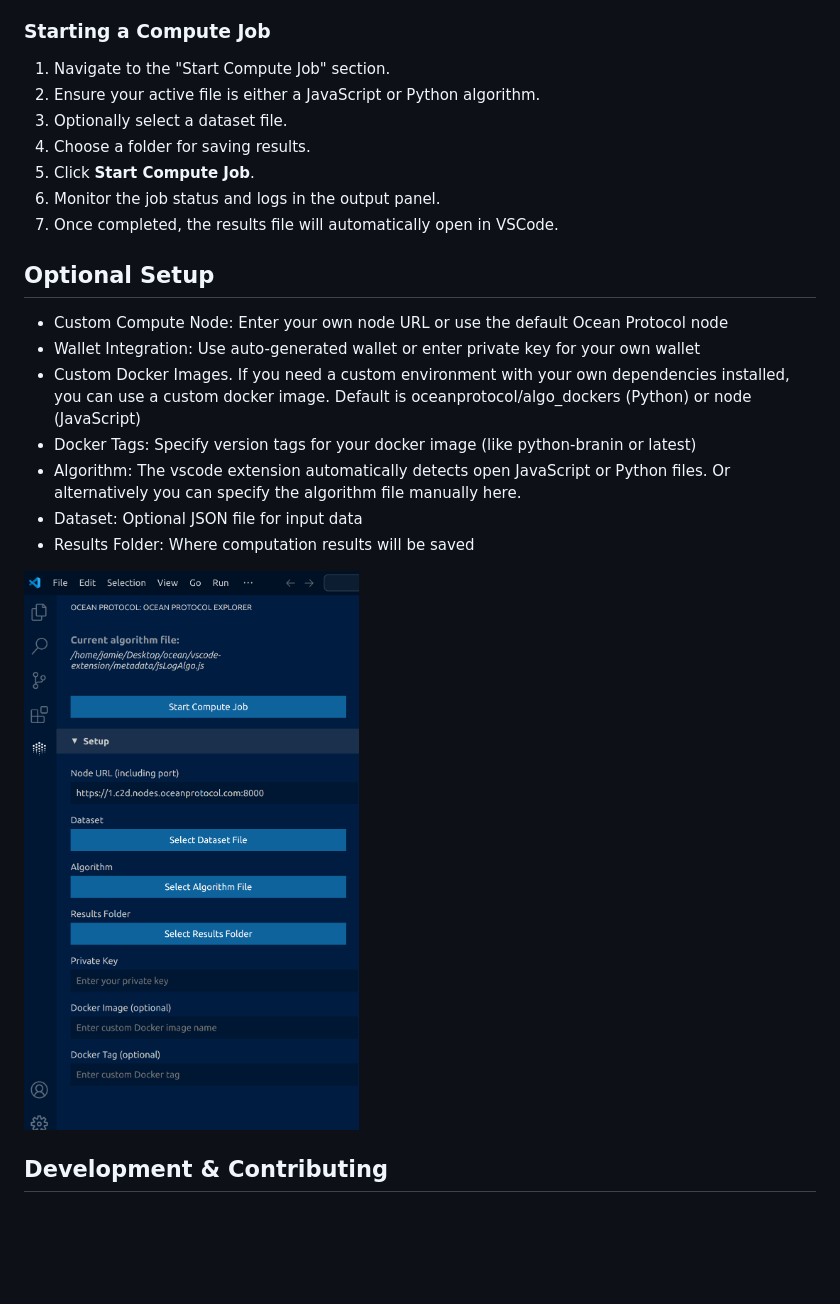
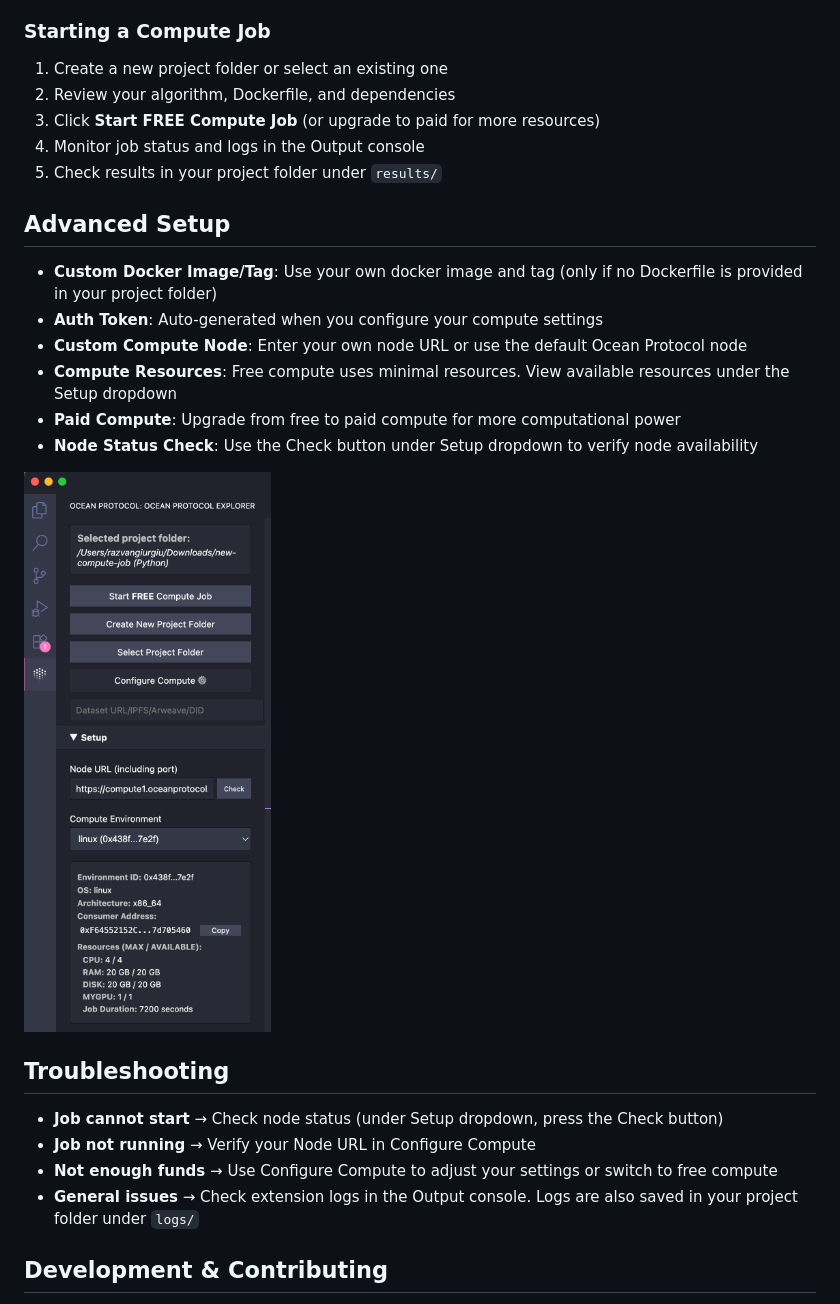
Before and after one commit to oceanprotocol/vscode-extension, a Markdown page: README.md, the part around the change printed below. Rendered like a GitHub page; pictures changed too: screenshots/setup-screenshot.png; blank space fills up the shorter version.

```diff
--- a/README.md
+++ b/README.md
@@ -48,25 +58,29 @@ The extension adds a dedicated Ocean Protocol section to the activity bar. Here
 
 ### Starting a Compute Job
 
-1. Navigate to the "Start Compute Job" section.
-2. Ensure your active file is either a JavaScript or Python algorithm.
-3. Optionally select a dataset file.
-4. Choose a folder for saving results.
-5. Click **Start Compute Job**.
-6. Monitor the job status and logs in the output panel.
-7. Once completed, the results file will automatically open in VSCode.
+1. Create a new project folder or select an existing one
+2. Review your algorithm, Dockerfile, and dependencies
+3. Click **Start FREE Compute Job** (or upgrade to paid for more resources)
+4. Monitor job status and logs in the Output console
+5. Check results in your project folder under `results/`
 
-## Optional Setup
+## Advanced Setup
 
-- Custom Compute Node: Enter your own node URL or use the default Ocean Protocol node
-- Wallet Integration: Use auto-generated wallet or enter private key for your own wallet
-- Custom Docker Images. If you need a custom environment with your own dependencies installed, you can use a custom docker image. Default is oceanprotocol/algo_dockers (Python) or node (JavaScript)
-- Docker Tags: Specify version tags for your docker image (like python-branin or latest)
-- Algorithm: The vscode extension automatically detects open JavaScript or Python files. Or alternatively you can specify the algorithm file manually here.
-- Dataset: Optional JSON file for input data
-- Results Folder: Where computation results will be saved
+- **Custom Docker Image/Tag**: Use your own docker image and tag (only if no Dockerfile is provided in your project folder)
+- **Auth Token**: Auto-generated when you configure your compute settings
+- **Custom Compute Node**: Enter your own node URL or use the default Ocean Protocol node
+- **Compute Resources**: Free compute uses minimal resources. View available resources under the Setup dropdown
+- **Paid Compute**: Upgrade from free to paid compute for more computational power
+- **Node Status Check**: Use the Check button under Setup dropdown to verify node availability
 
 ![Ocean Protocol VSCode Extension](./screenshots/setup-screenshot.png)
+
+## Troubleshooting
+
+- **Job cannot start** → Check node status (under Setup dropdown, press the Check button)
+- **Job not running** → Verify your Node URL in Configure Compute
+- **Not enough funds** → Use Configure Compute to adjust your settings or switch to free compute
+- **General issues** → Check extension logs in the Output console. Logs are also saved in your project folder under `logs/`
 
 ## Development & Contributing
 
```
Also changed, not shown: other parts of README.md (+27 -17 lines), cheatsheet.md (added, +74 -0 lines), screenshots/main-screenshot.png.
